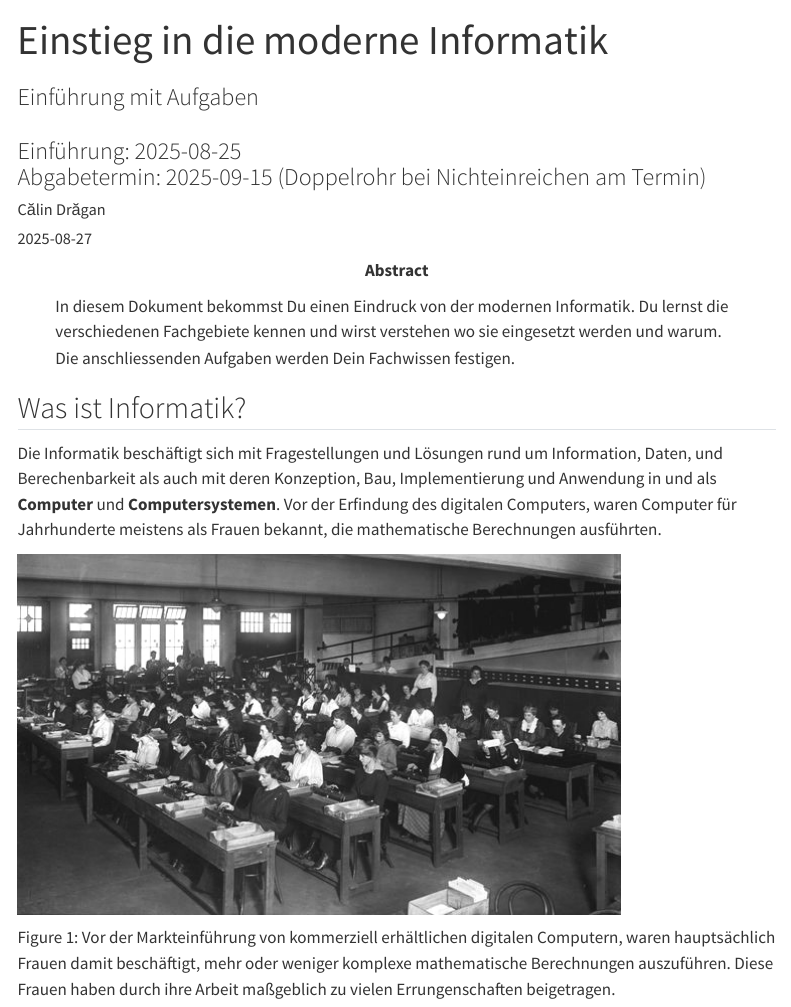
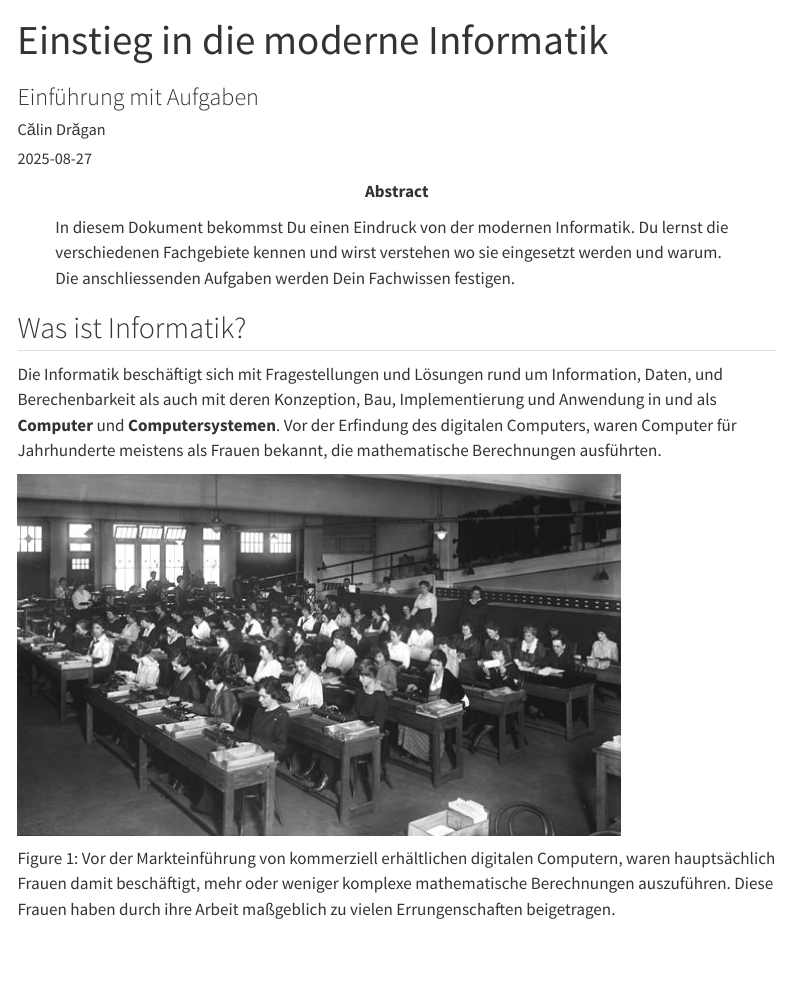
Before and after one commit to MgmssA/modern_cs_intro, a Quarto document (index.qmd): the page in a window 1100 px wide, from 60 px down. Rendered offline with R 4.5, knitr and Pandoc in place of Quarto, with nearby package versions; menus at the side of the page are left out.

Commit message:
Title block change

```diff
--- a/index.qmd
+++ b/index.qmd
@@ -2,13 +2,9 @@
 title: |
     <p>![](style/mgmss_brand_color.png){width=40px}</p>
     Einstieg in die moderne Informatik
-subtitle: |
-    Einführung mit Aufgaben <br>
-    <br>
-    Einführung: 2025-08-25 <br>
-    Abgabetermin: 2025-09-15 (Doppelrohr bei Nichteinreichen am Termin)
+subtitle: Einführung mit Aufgaben <br>
 date: 2025-08-27
-date-modified: 2025-08-27
+date-modified: 2025-09-13
 author: Călin Drăgan
 lang: de
 abstract: In diesem Dokument bekommst Du einen Eindruck von der modernen Informatik. Du lernst die verschiedenen Fachgebiete kennen und wirst verstehen wo sie eingesetzt werden und warum. Die anschliessenden Aufgaben werden Dein Fachwissen festigen.
```
Also changed, not shown: 1 other file.
